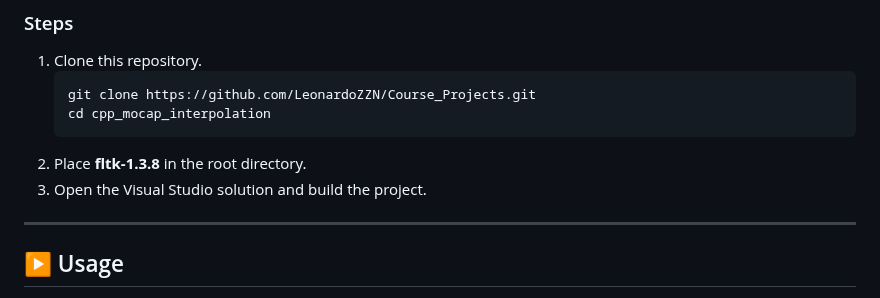
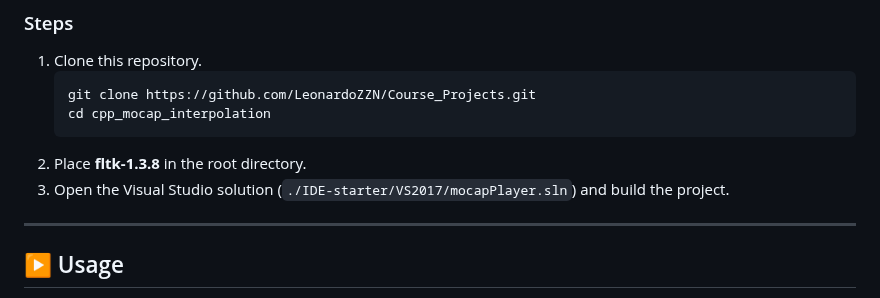
Before and after one commit to LeonardoZZN/Course_Projects, a Markdown page: cpp_mocap_interpolation/README.md, the part around the change. GitHub-like rendering.

````diff
--- a/cpp_mocap_interpolation/README.md
+++ b/cpp_mocap_interpolation/README.md
@@ -73,7 +73,7 @@ Executables:
    cd cpp_mocap_interpolation
    ```
 2. Place **fltk-1.3.8** in the root directory.
-3. Open the Visual Studio solution and build the project.
+3. Open the Visual Studio solution (`./IDE-starter/VS2017/mocapPlayer.sln`) and build the project.
 
 ---
 
````
